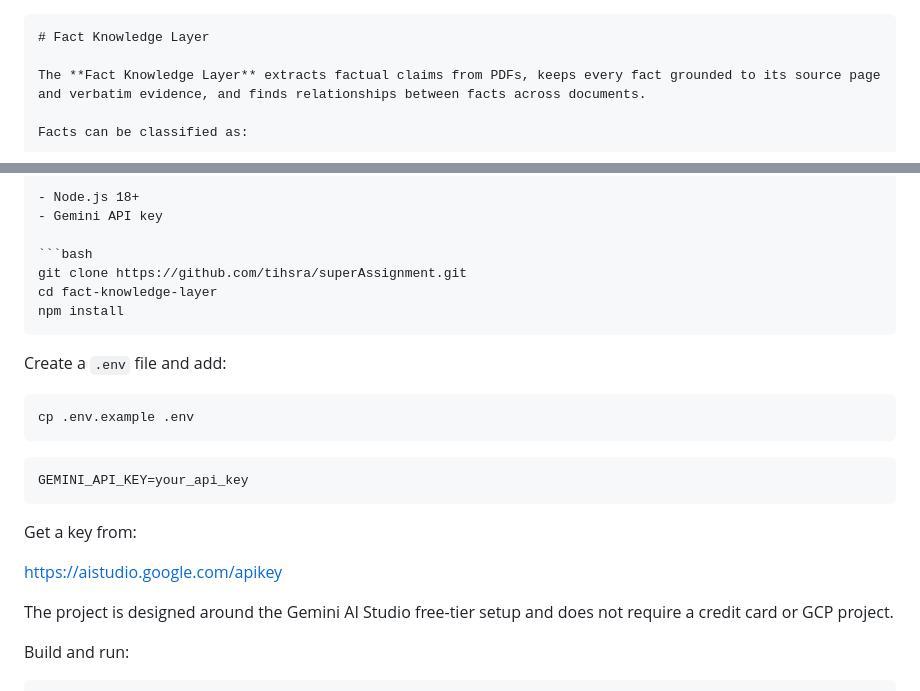
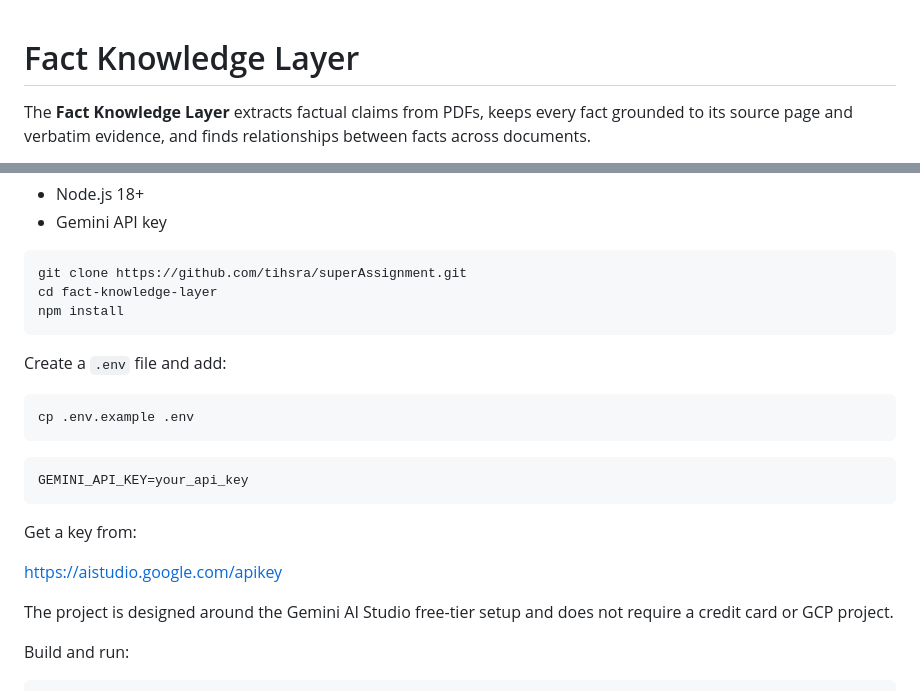
Before and after one commit to tihsra/superAssignment, a Markdown page: README.md, 2 parts joined by grey strips. Drawn GitHub-style.

`````diff
--- a/README.md
+++ b/README.md
@@ -1,4 +1,3 @@
-````md
 # Fact Knowledge Layer
 
 The **Fact Knowledge Layer** extracts factual claims from PDFs, keeps every fact grounded to its source page and verbatim evidence, and finds relationships between facts across documents.
@@ -31,13 +30,13 @@ https://drive.google.com/file/d/1Y3jPCyBXYpRbTd3U2Rnqw421fA3hBqus/view
 git clone https://github.com/tihsra/superAssignment.git
 cd fact-knowledge-layer
 npm install
-````
+```
 
 Create a `.env` file and add:
 
 ```bash
 cp .env.example .env
-````
+```
 
 ```env
 GEMINI_API_KEY=your_api_key
@@ -45,7 +44,7 @@ GEMINI_API_KEY=your_api_key
 
 Get a key from:
 
-[https://aistudio.google.com/apikey](https://aistudio.google.com/apikey)
+https://aistudio.google.com/apikey
 
 The project is designed around the Gemini AI Studio free-tier setup and does not require a credit card or GCP project.
 
`````
Also changed, not shown: other parts of README.md (+16 -19 lines).
